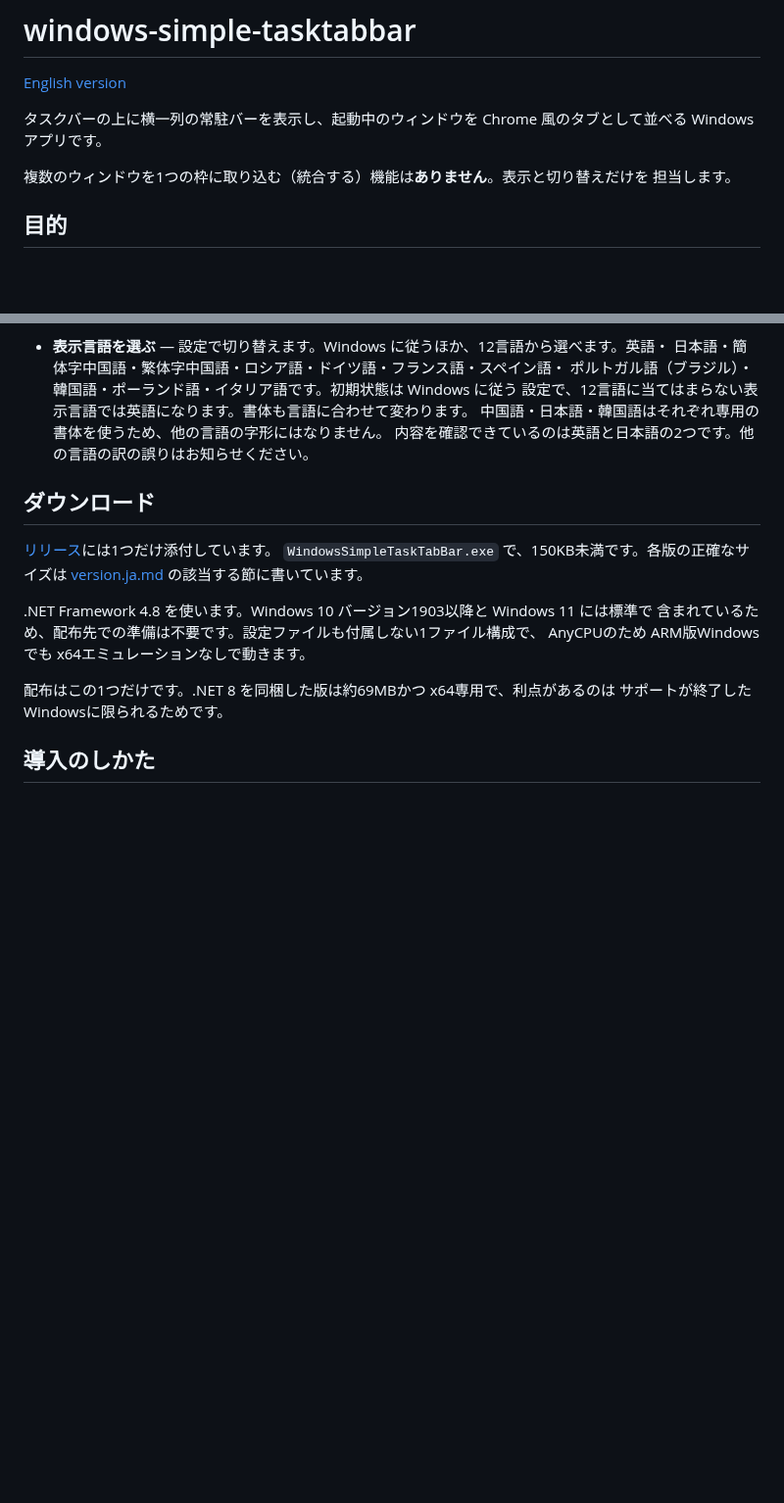
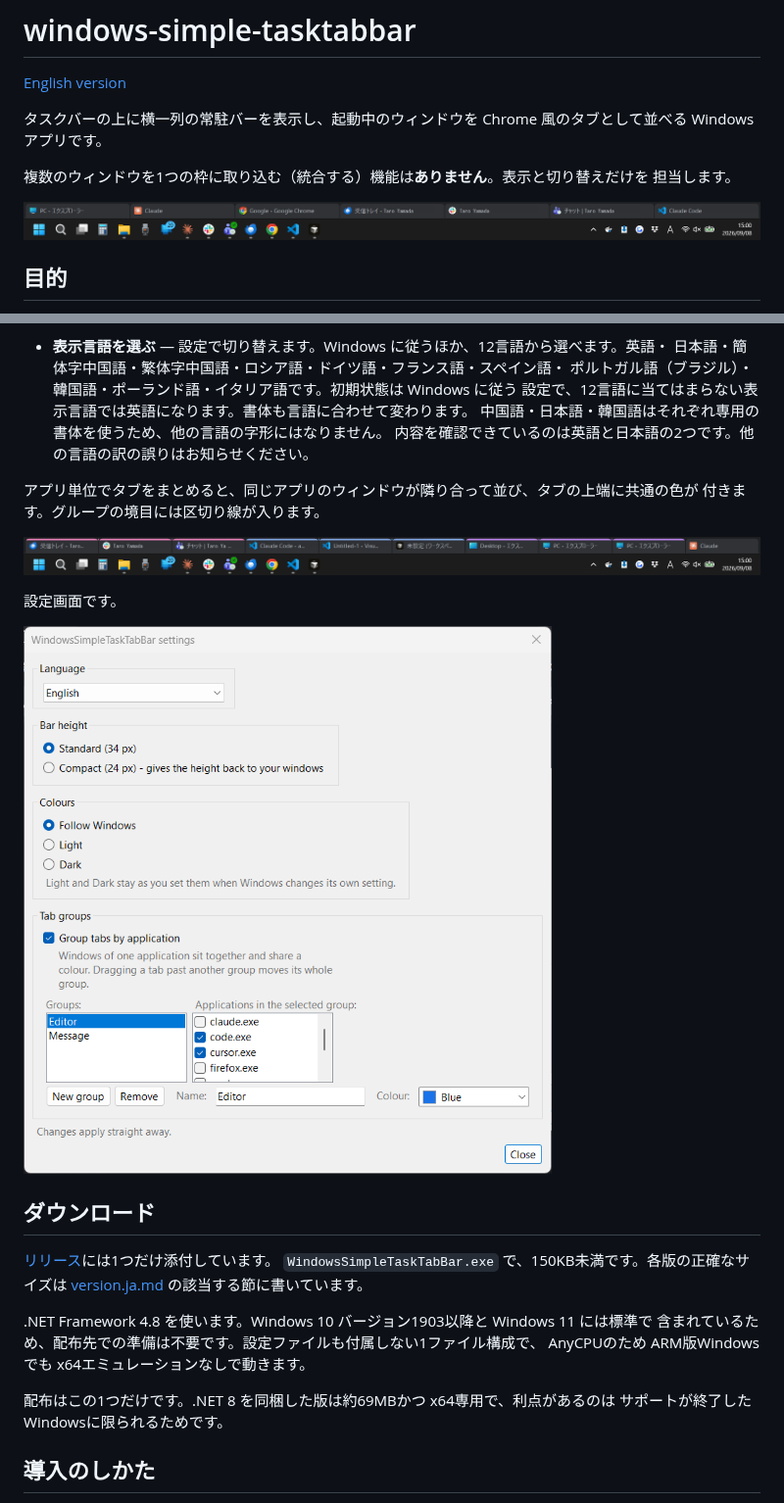
Before and after one commit to kaorinstar/windows-simple-tasktabbar, a Markdown page: README.ja.md, 2 parts joined by grey strips. Shown at 98% size. GitHub-like rendering; pictures changed too: docs/images/bar.png (added), docs/images/grouping.png (added), docs/images/settings.png (added); blank space fills up the shorter version.

```diff
--- a/README.ja.md
+++ b/README.ja.md
@@ -7,6 +7,8 @@ Windows アプリです。
 
 複数のウィンドウを1つの枠に取り込む（統合する）機能は**ありません**。表示と切り替えだけを
 担当します。
+
+![タスクバーのすぐ上に、起動中のウィンドウが1つずつタブとして並んだバー](docs/images/bar.png)
 
 ## 目的
 
@@ -45,6 +47,15 @@ Windows は、前面にないアプリが自分を前面へ出すことを制限
   設定で、12言語に当てはまらない表示言語では英語になります。書体も言語に合わせて変わります。
   中国語・日本語・韓国語はそれぞれ専用の書体を使うため、他の言語の字形にはなりません。
   内容を確認できているのは英語と日本語の2つです。他の言語の訳の誤りはお知らせください。
+
+アプリ単位でタブをまとめると、同じアプリのウィンドウが隣り合って並び、タブの上端に共通の色が
+付きます。グループの境目には区切り線が入ります。
+
+![アプリごとにまとまったタブ。グループごとに色が付き、境目に区切り線が入っている](docs/images/grouping.png)
+
+設定画面です。
+
+![言語・バーの高さ・配色・タブのグループの各項目が並んだ設定画面](docs/images/settings.png)
 
 ## ダウンロード
 
```
Also changed, not shown: README.md (+11 -0 lines).
